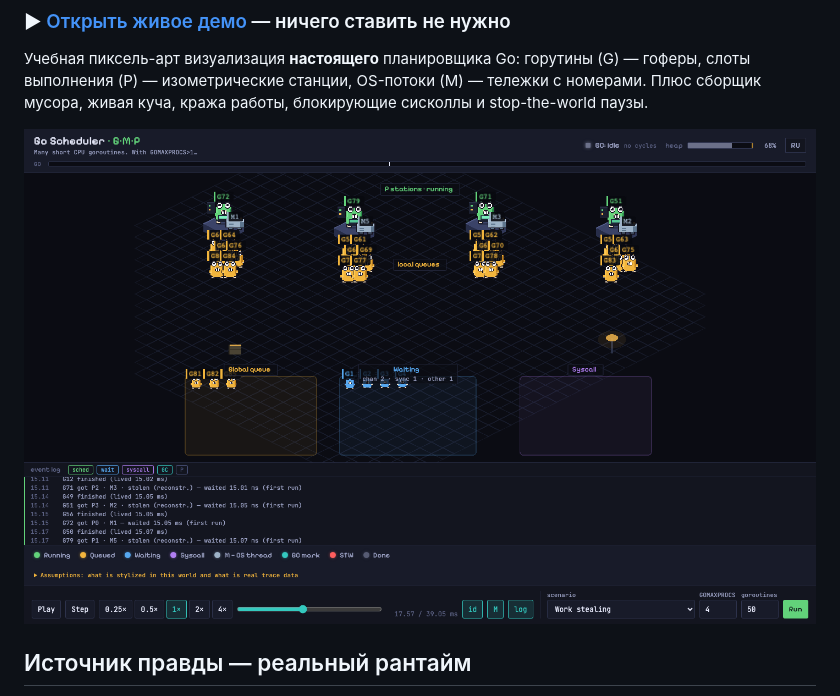
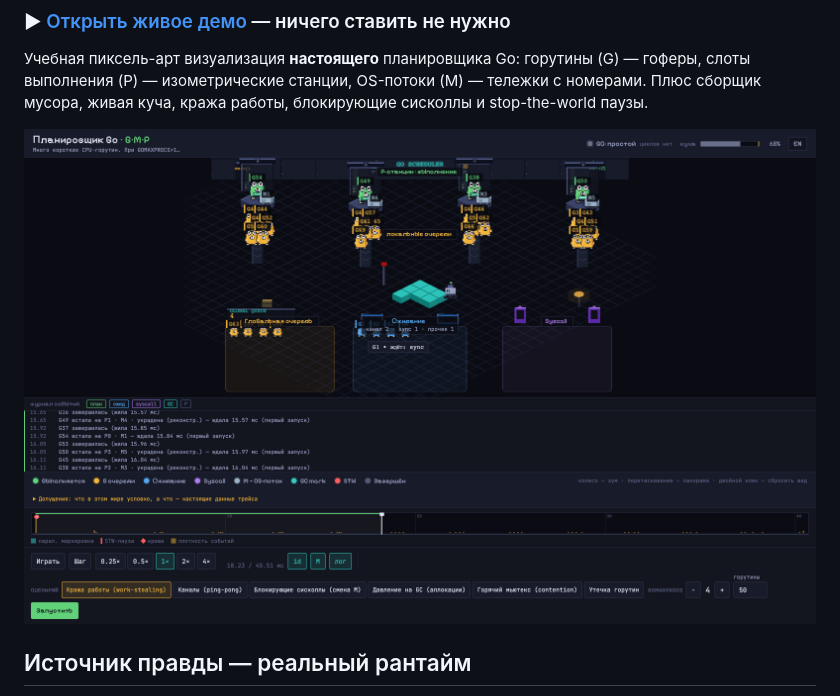
Before and after one commit to puddingtonnn/go-scheduler-live, a Markdown page: README_RUS.md, the part around the change. Rendered like a GitHub page; pictures changed too: docs/screenshot-ru.png (added), docs/screenshot.png.

```diff
--- a/README_RUS.md
+++ b/README_RUS.md
@@ -8,7 +8,7 @@
 
 Учебная пиксель-арт визуализация **настоящего** планировщика Go: горутины (G) — гоферы, слоты выполнения (P) — изометрические станции, OS-потоки (M) — тележки с номерами. Плюс сборщик мусора, живая куча, кража работы, блокирующие сисколлы и stop-the-world паузы.
 
-![Скриншот Go Scheduler Live](docs/screenshot.png)
+![Скриншот Go Scheduler Live](docs/screenshot-ru.png)
 
 ## Источник правды — реальный рантайм
 
```
Also changed, not shown: 1 other file.
